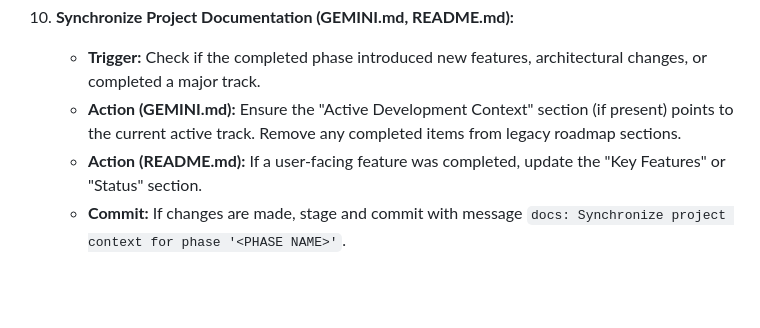
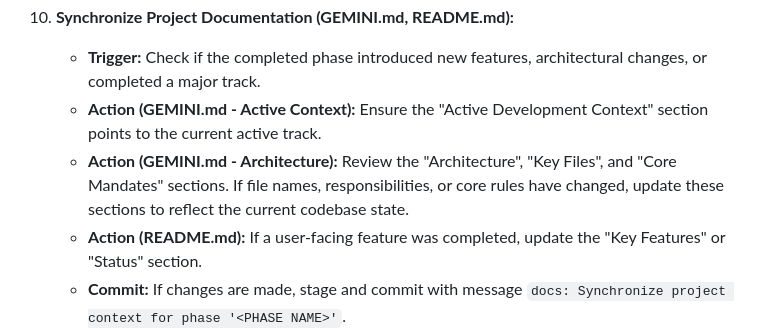
Before and after one commit to itsmuaaz/rent-vs-buy, a Markdown page: conductor/workflow.md, the part around the change. GitHub-like rendering; blank space fills up the shorter version.

Commit message:
docs(workflow): Explicitly mandate architectural verification in Step 10

```diff
--- a/conductor/workflow.md
+++ b/conductor/workflow.md
@@ -134,7 +134,8 @@ All tasks follow a strict lifecycle:
 
 10. **Synchronize Project Documentation (GEMINI.md, README.md):**
     - **Trigger:** Check if the completed phase introduced new features, architectural changes, or completed a major track.
-    - **Action (GEMINI.md):** Ensure the "Active Development Context" section (if present) points to the current active track. Remove any completed items from legacy roadmap sections.
+    - **Action (GEMINI.md - Active Context):** Ensure the "Active Development Context" section points to the current active track.
+    - **Action (GEMINI.md - Architecture):** Review the "Architecture", "Key Files", and "Core Mandates" sections. If file names, responsibilities, or core rules have changed, update these sections to reflect the current codebase state.
     - **Action (README.md):** If a user-facing feature was completed, update the "Key Features" or "Status" section.
     - **Commit:** If changes are made, stage and commit with message `docs: Synchronize project context for phase '<PHASE NAME>'`.
 
```
